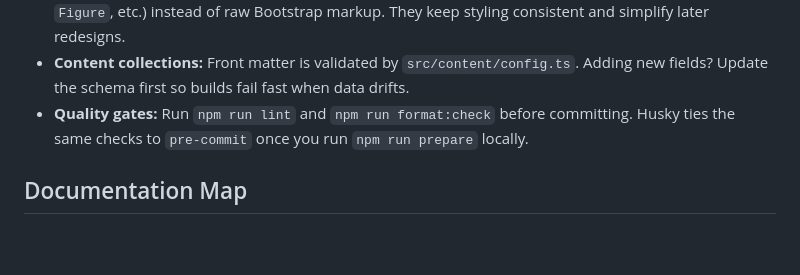
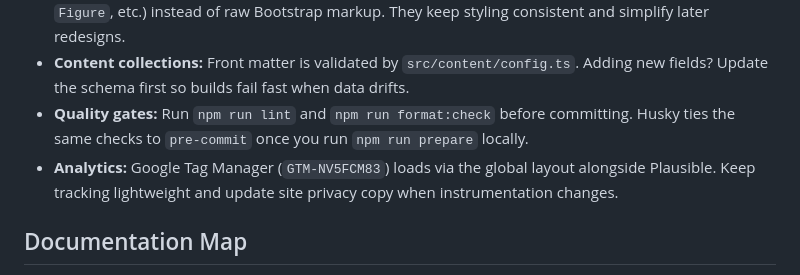
Before and after one commit to jeremyfuksa/kansascitymesh.live, a Markdown page: README.md, the part around the change. Rendered like a GitHub page; blank space fills up the shorter version.

```diff
--- a/README.md
+++ b/README.md
@@ -89,6 +89,7 @@ Any field you omit simply collapses in the layout.
 - **Composable UI:** Prefer the shared components in `src/components/` (`Card`, `CardGrid`, `CtaBlock`, `Figure`, etc.) instead of raw Bootstrap markup. They keep styling consistent and simplify later redesigns.
 - **Content collections:** Front matter is validated by `src/content/config.ts`. Adding new fields? Update the schema first so builds fail fast when data drifts.
 - **Quality gates:** Run `npm run lint` and `npm run format:check` before committing. Husky ties the same checks to `pre-commit` once you run `npm run prepare` locally.
+- **Analytics:** Google Tag Manager (`GTM-NV5FCM83`) loads via the global layout alongside Plausible. Keep tracking lightweight and update site privacy copy when instrumentation changes.
 
 ## Documentation Map
 
```
Also changed, not shown: IMPLEMENTATION.md (+1 -0 lines), docs/03-TECHNICAL-REQUIREMENTS.md (+8 -0 lines).
